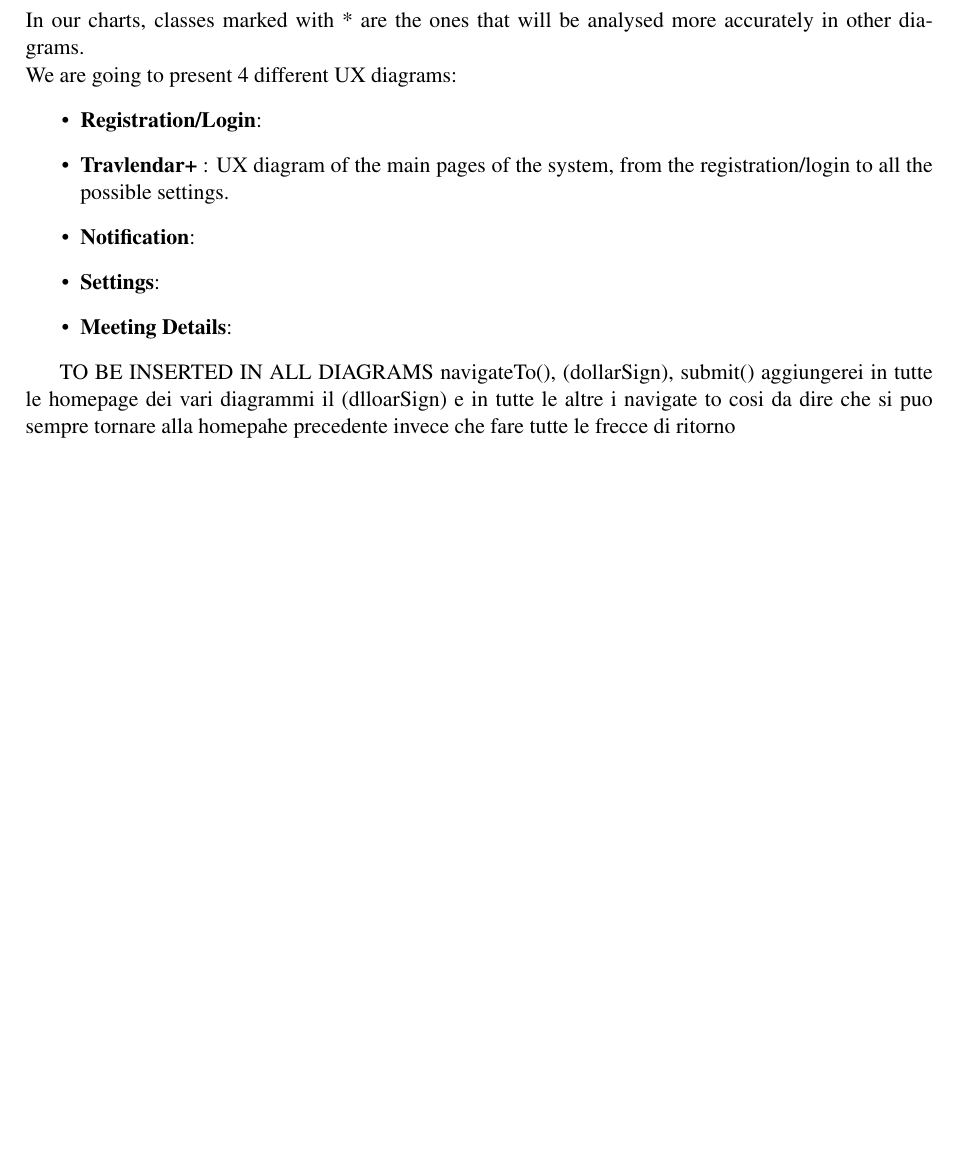
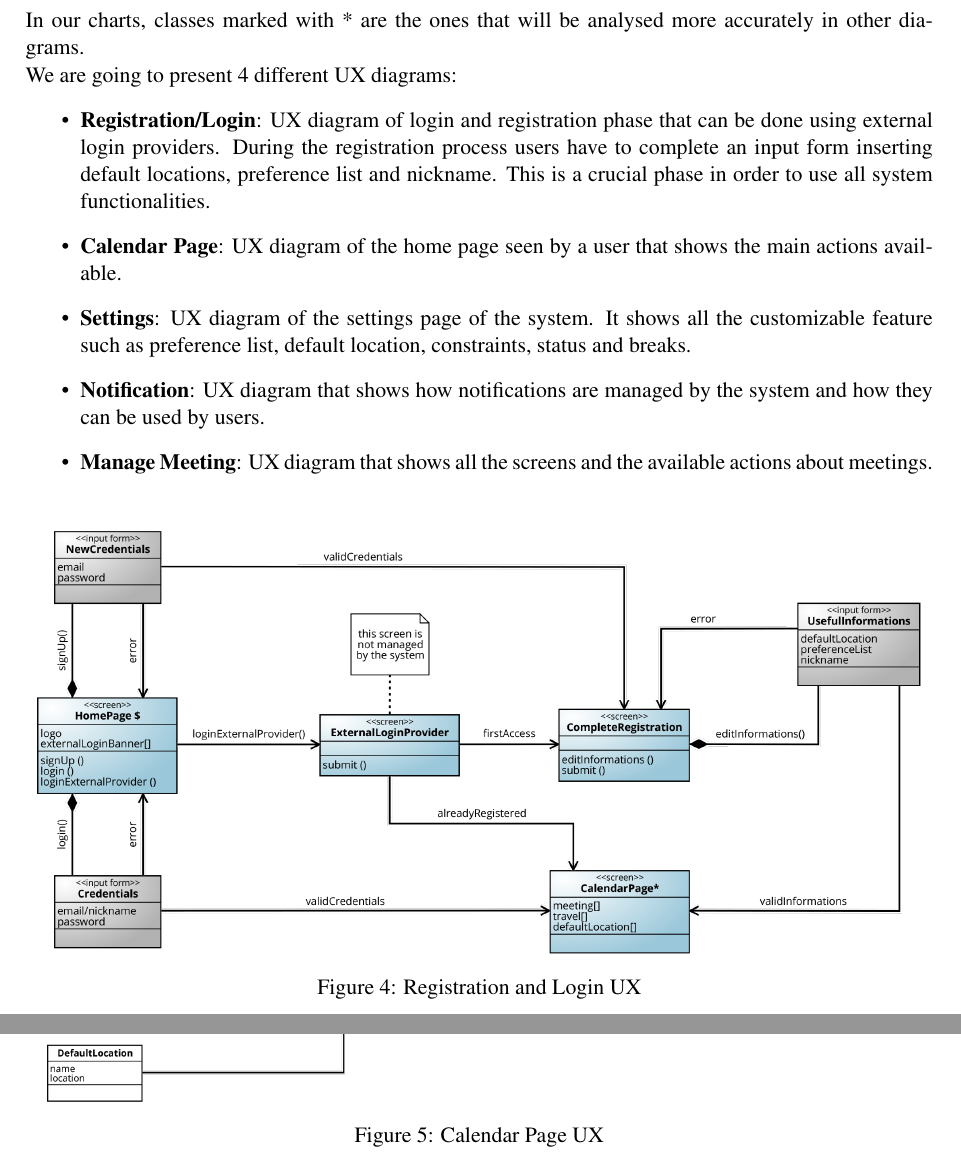
Before and after one commit to TommasoBianchi/BettiBianchi_SWENG2, a LaTeX document (DD/Latex/main.tex, which reads DD/Latex/Files/UI/ux.tex): part of page 11 of 16 before the commit and two parts of pages 11 and 12 of 20 after it, the two joined at a grey line, cut so that both start at the same text, the shorter picture padded with empty space. Compiled offline with pdfLaTeX; a LaTeX package or settings file that is missing is left out.

Commit message:
UX Diagrams inserted on Latex document

```diff
--- a/DD/Latex/Files/UI/ux.tex
+++ b/DD/Latex/Files/UI/ux.tex
@@ -3,12 +3,18 @@
 In our charts, classes marked with * are the ones that will be analysed more accurately in other diagrams.\\
 We are going to present 4 different UX diagrams:
 \begin{itemize}
-	\item{\textbf{Registration/Login}}:
-	\item{\textbf{\projectname~}}: UX diagram of the main pages of the system, from the registration/login to all the possible settings.
-	\item{\textbf{Notification}}:
-	\item{\textbf{Settings}}:
-	\item{\textbf{Meeting Details}}:
+	\item{\textbf{Registration/Login}}: UX diagram of login and registration phase that can be done using external login providers. During the registration process users have to complete an input form inserting default locations, preference list and nickname. This is a crucial phase in order to use all system functionalities.
+	\item{\textbf{Calendar Page}}: UX diagram of the home page seen by a user that shows the main actions available.
+	\item{\textbf{Settings}}: UX diagram of the settings page of the system. It shows all the customizable feature such as preference list, default location, constraints, status and breaks.
+	\item{\textbf{Notification}}: UX diagram that shows how notifications are managed by the system and how they can be used by users.
+	\item{\textbf{Manage Meeting}}: UX diagram that shows all the screens and the available actions about meetings.
 \end{itemize}
 
-TO BE INSERTED IN ALL DIAGRAMS navigateTo(), (dollarSign), submit()
-aggiungerei in tutte le homepage dei vari diagrammi il (dlloarSign) e in tutte le altre i navigate to cosi da dire che si puo sempre tornare alla homepahe precedente invece che fare tutte le frecce di ritorno
+\begin{figure}[h]
+	\centering\includegraphics[ width=\textwidth, scale = 1]{Images/UX/UXRegistrationLogin.png}{}
+	\caption{Registration and Login UX}
+\end{figure}
+
+\begin{figure}[h]
+	\centering\includegraphics[ width=\textwidth, scale = 1]{Images/UX/UXCalendarPage.png}{}
+	\caption{Calendar Page UX}
```
Also changed, not shown: DD/Latex/Files/UI/ux.tex (17 more changed lines).
